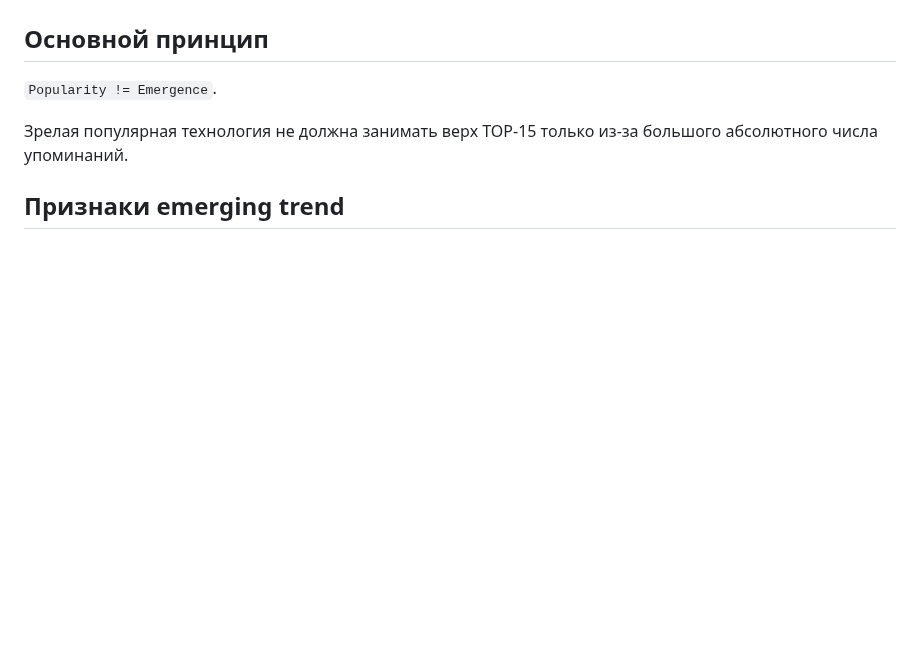
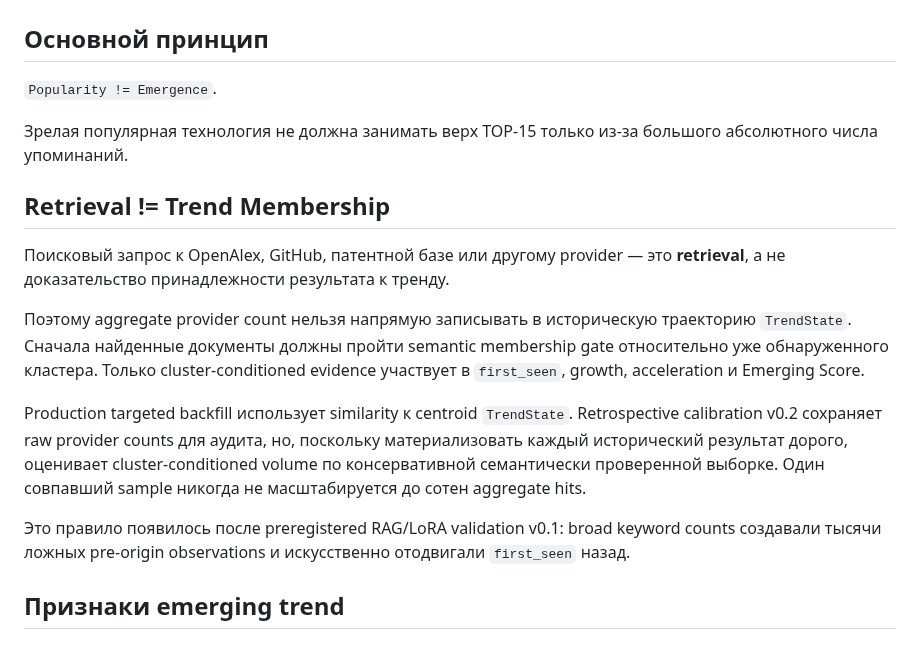
Before and after one commit to conradipui-glitch/tech_trand_analysis, a Markdown page: docs/05_METHODOLOGY.md, the part around the change. Rendered like a GitHub page; blank space fills up the shorter version.

Commit message:
docs: distinguish retrieval volume from semantic trend membership

```diff
--- a/docs/05_METHODOLOGY.md
+++ b/docs/05_METHODOLOGY.md
@@ -5,6 +5,16 @@
 `Popularity != Emergence`.
 
 Зрелая популярная технология не должна занимать верх TOP-15 только из-за большого абсолютного числа упоминаний.
+
+## Retrieval != Trend Membership
+
+Поисковый запрос к OpenAlex, GitHub, патентной базе или другому provider — это **retrieval**, а не доказательство принадлежности результата к тренду.
+
+Поэтому aggregate provider count нельзя напрямую записывать в историческую траекторию `TrendState`. Сначала найденные документы должны пройти semantic membership gate относительно уже обнаруженного кластера. Только cluster-conditioned evidence участвует в `first_seen`, growth, acceleration и Emerging Score.
+
+Production targeted backfill использует similarity к centroid `TrendState`. Retrospective calibration v0.2 сохраняет raw provider counts для аудита, но, поскольку материализовать каждый исторический результат дорого, оценивает cluster-conditioned volume по консервативной семантически проверенной выборке. Один совпавший sample никогда не масштабируется до сотен aggregate hits.
+
+Это правило появилось после preregistered RAG/LoRA validation v0.1: broad keyword counts создавали тысячи ложных pre-origin observations и искусственно отодвигали `first_seen` назад.
 
 ## Признаки emerging trend
 
```
